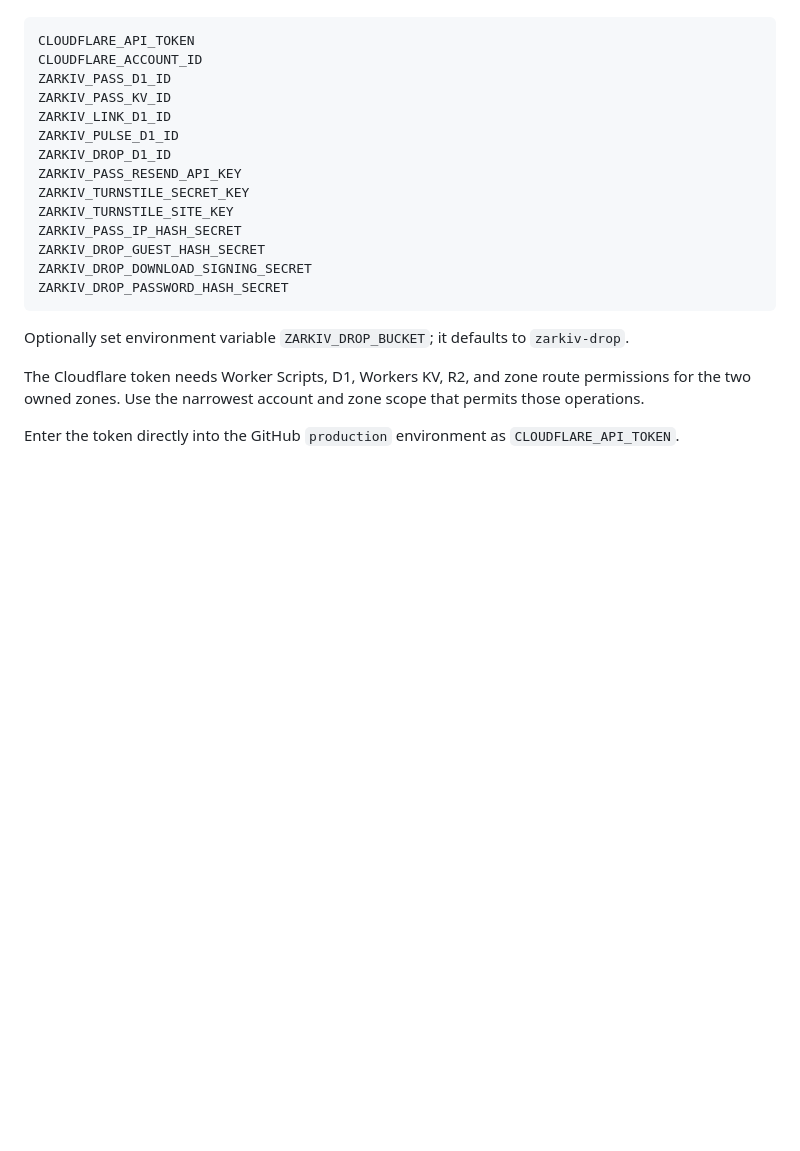
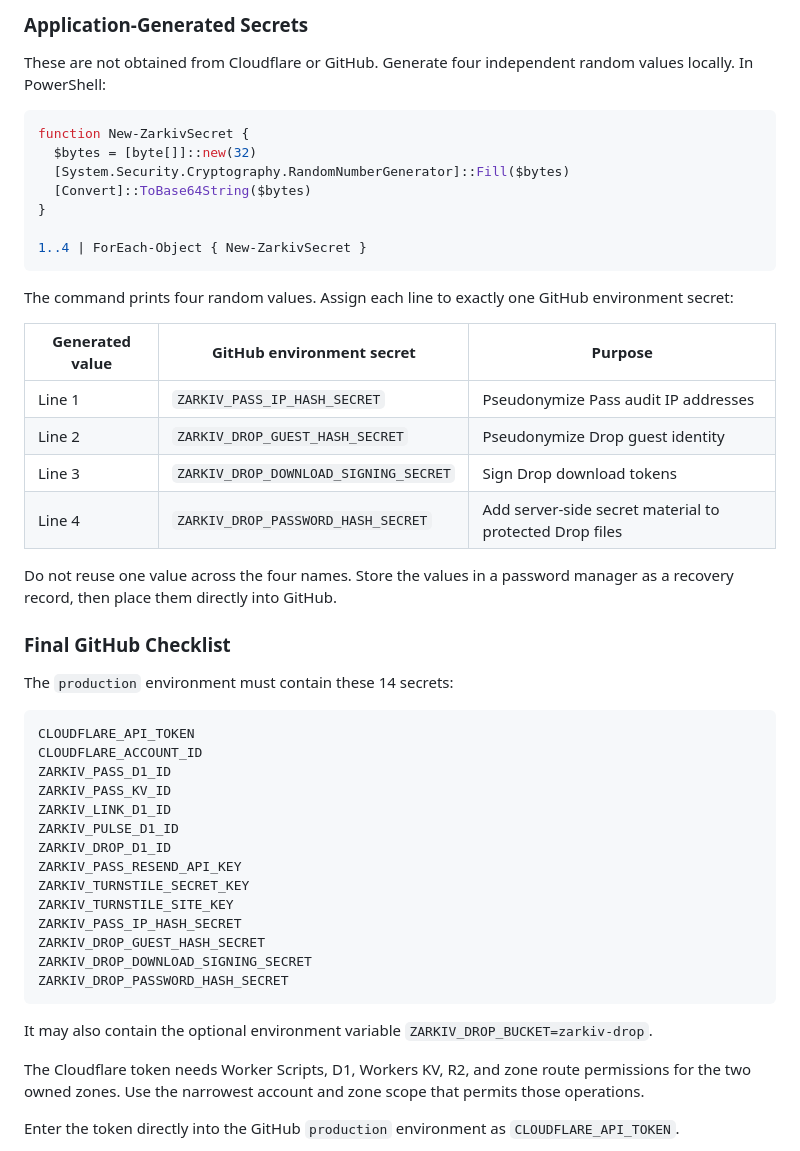
Before and after one commit to Kleavox/Kleavox-monorepo, a Markdown page: docs/production.md, the part around one of its changes. GitHub-like rendering; blank space fills up the shorter version.

````diff
--- a/docs/production.md
+++ b/docs/production.md
@@ -51,3 +188,34 @@ Create a protected GitHub environment named `production`. Add:
+### Application-Generated Secrets
+
+These are not obtained from Cloudflare or GitHub. Generate four independent
+random values locally. In PowerShell:
+
+```powershell
+function New-ZarkivSecret {
+  $bytes = [byte[]]::new(32)
+  [System.Security.Cryptography.RandomNumberGenerator]::Fill($bytes)
+  [Convert]::ToBase64String($bytes)
+}
+
+1..4 | ForEach-Object { New-ZarkivSecret }
+```
+
+The command prints four random values. Assign each line to exactly one GitHub
+environment secret:
+
+| Generated value | GitHub environment secret | Purpose |
+| --- | --- | --- |
+| Line 1 | `ZARKIV_PASS_IP_HASH_SECRET` | Pseudonymize Pass audit IP addresses |
+| Line 2 | `ZARKIV_DROP_GUEST_HASH_SECRET` | Pseudonymize Drop guest identity |
+| Line 3 | `ZARKIV_DROP_DOWNLOAD_SIGNING_SECRET` | Sign Drop download tokens |
+| Line 4 | `ZARKIV_DROP_PASSWORD_HASH_SECRET` | Add server-side secret material to protected Drop files |
+
+Do not reuse one value across the four names. Store the values in a password
+manager as a recovery record, then place them directly into GitHub.
+
+### Final GitHub Checklist
+
+The `production` environment must contain these 14 secrets:
 
 ```text
 CLOUDFLARE_API_TOKEN
@@ -66,8 +234,8 @@ ZARKIV_DROP_DOWNLOAD_SIGNING_SECRET
 ZARKIV_DROP_PASSWORD_HASH_SECRET
 ```
 
-Optionally set environment variable `ZARKIV_DROP_BUCKET`; it defaults to
-`zarkiv-drop`.
+It may also contain the optional environment variable
+`ZARKIV_DROP_BUCKET=zarkiv-drop`.
 
 The Cloudflare token needs Worker Scripts, D1, Workers KV, R2, and zone route
 permissions for the two owned zones. Use the narrowest account and zone scope
````
Also changed, not shown: other parts of docs/production.md (+156 -19 lines).
